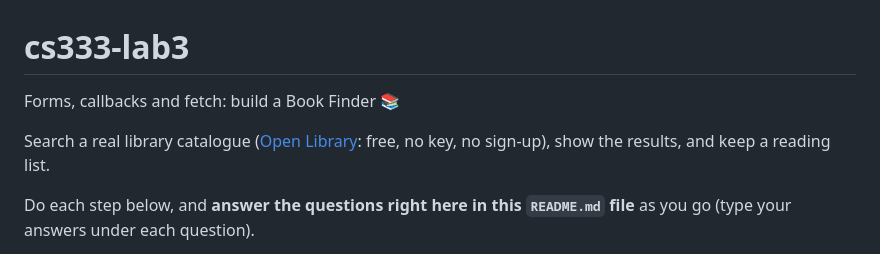
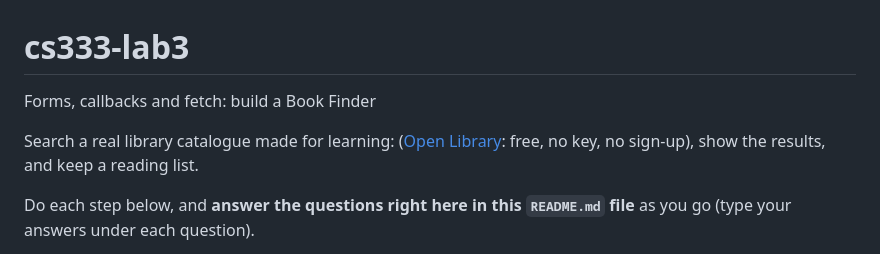
Before and after one commit to IsabellGomez/cs333-Lab3, a Markdown page: README.md, the part around one of its changes. Rendered like a GitHub page.

Commit message:
Refine README.md project description
Updated project description for clarity and detail.

```diff
--- a/README.md
+++ b/README.md
@@ -1,7 +1,7 @@
 # cs333-lab3
-Forms, callbacks and fetch: build a Book Finder 📚
+Forms, callbacks and fetch: build a Book Finder
 
-Search a real library catalogue ([Open Library](https://openlibrary.org/developers/api): free, no key, no sign-up), show the results, and keep a reading list.
+Search a real library catalogue made for learning: ([Open Library](https://openlibrary.org/developers/api): free, no key, no sign-up), show the results, and keep a reading list.
 
 Do each step below, and **answer the questions right here in this `README.md` file** as you go (type your answers under each question).
 
```
Also changed, not shown: other parts of README.md (+1 -1 lines).
